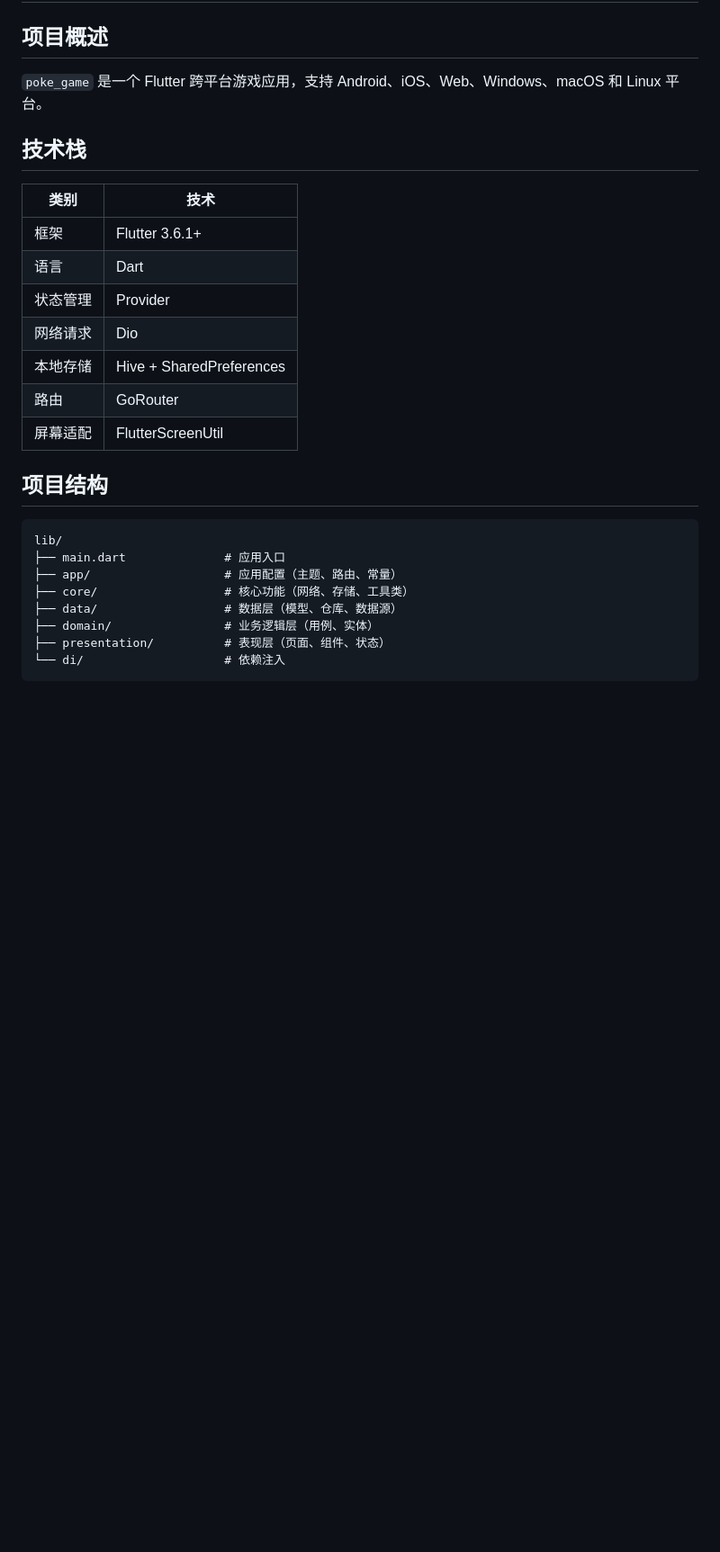
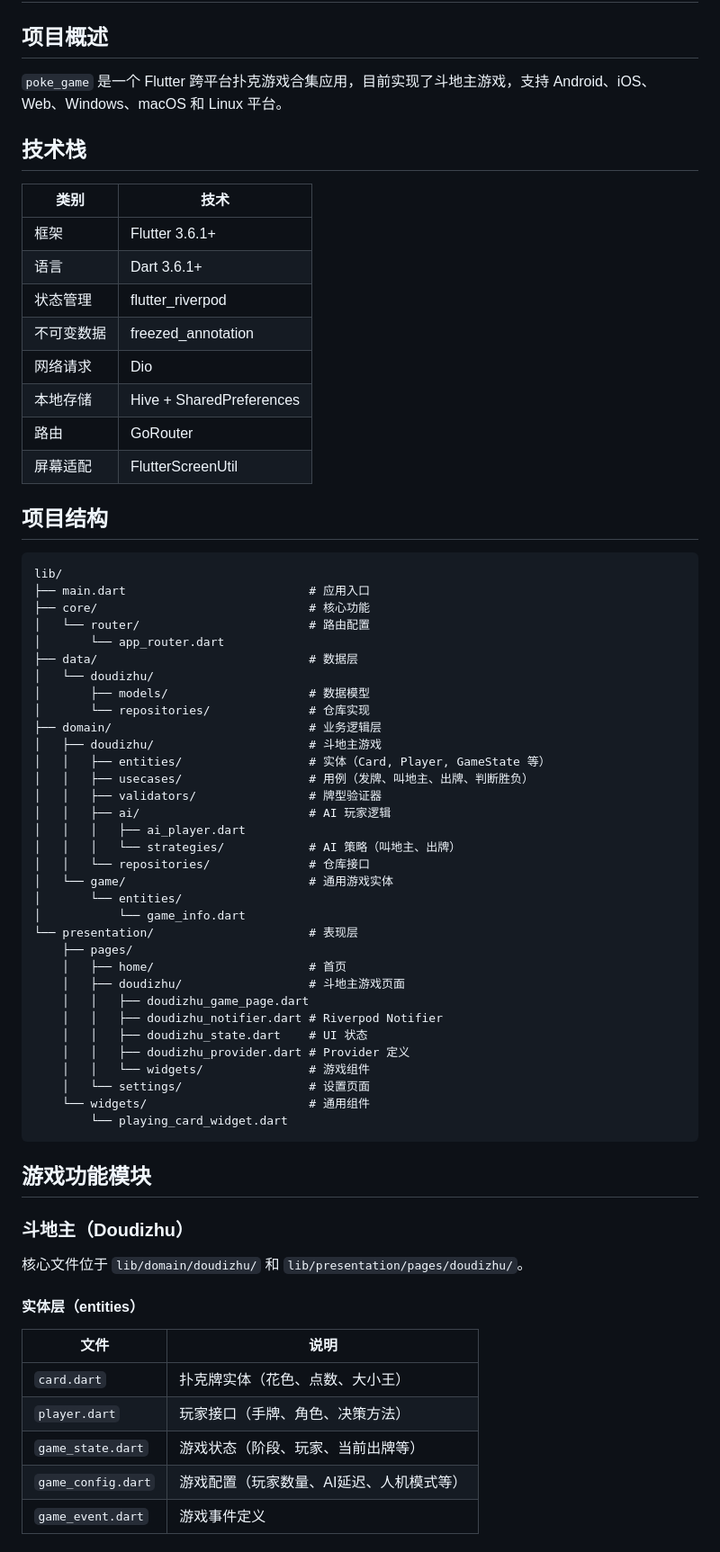
Before and after one commit to DanielShuguang/Poke-Game, a Markdown page: CLAUDE.md, the part around one of its changes. Shown at 90% size. Rendered like a GitHub page; blank space fills up the shorter version.

````diff
--- a/CLAUDE.md
+++ b/CLAUDE.md
@@ -2,15 +2,16 @@
 
 ## 项目概述
 
-`poke_game` 是一个 Flutter 跨平台游戏应用，支持 Android、iOS、Web、Windows、macOS 和 Linux 平台。
+`poke_game` 是一个 Flutter 跨平台扑克游戏合集应用，目前实现了斗地主游戏，支持 Android、iOS、Web、Windows、macOS 和 Linux 平台。
 
 ## 技术栈
 
 | 类别 | 技术 |
 |------|------|
 | 框架 | Flutter 3.6.1+ |
-| 语言 | Dart |
-| 状态管理 | Provider |
+| 语言 | Dart 3.6.1+ |
+| 状态管理 | flutter_riverpod |
+| 不可变数据 | freezed_annotation |
 | 网络请求 | Dio |
 | 本地存储 | Hive + SharedPreferences |
 | 路由 | GoRouter |
@@ -20,11 +21,53 @@
 
 ```
 lib/
-├── main.dart              # 应用入口
-├── app/                   # 应用配置（主题、路由、常量）
-├── core/                  # 核心功能（网络、存储、工具类）
-├── data/                  # 数据层（模型、仓库、数据源）
-├── domain/                # 业务逻辑层（用例、实体）
-├── presentation/          # 表现层（页面、组件、状态）
-└── di/                    # 依赖注入
+├── main.dart                          # 应用入口
+├── core/                              # 核心功能
+│   └── router/                        # 路由配置
+│       └── app_router.dart
+├── data/                              # 数据层
+│   └── doudizhu/
+│       ├── models/                    # 数据模型
+│       └── repositories/              # 仓库实现
+├── domain/                            # 业务逻辑层
+│   ├── doudizhu/                      # 斗地主游戏
+│   │   ├── entities/                  # 实体（Card, Player, GameState 等）
+│   │   ├── usecases/                  # 用例（发牌、叫地主、出牌、判断胜负）
+│   │   ├── validators/                # 牌型验证器
+│   │   ├── ai/                        # AI 玩家逻辑
+│   │   │   ├── ai_player.dart
+│   │   │   └── strategies/            # AI 策略（叫地主、出牌）
+│   │   └── repositories/              # 仓库接口
+│   └── game/                          # 通用游戏实体
+│       └── entities/
+│           └── game_info.dart
+└── presentation/                      # 表现层
+    ├── pages/
+    │   ├── home/                      # 首页
+    │   ├── doudizhu/                  # 斗地主游戏页面
+    │   │   ├── doudizhu_game_page.dart
+    │   │   ├── doudizhu_notifier.dart # Riverpod Notifier
+    │   │   ├── doudizhu_state.dart    # UI 状态
+    │   │   ├── doudizhu_provider.dart # Provider 定义
+    │   │   └── widgets/               # 游戏组件
+    │   └── settings/                  # 设置页面
+    └── widgets/                       # 通用组件
+        └── playing_card_widget.dart
 ```
+
+## 游戏功能模块
+
+### 斗地主（Doudizhu）
+
+核心文件位于 `lib/domain/doudizhu/` 和 `lib/presentation/pages/doudizhu/`。
+
+#### 实体层（entities）
+
+| 文件 | 说明 |
+|------|------|
+| `card.dart` | 扑克牌实体（花色、点数、大小王） |
+| `player.dart` | 玩家接口（手牌、角色、决策方法） |
+| `game_state.dart` | 游戏状态（阶段、玩家、当前出牌等） |
+| `game_config.dart` | 游戏配置（玩家数量、AI延迟、人机模式等） |
+| `game_event.dart` | 游戏事件定义 |
+
````
Also changed, not shown: other parts of CLAUDE.md (+45 -17 lines), README.md (+64 -29 lines).
